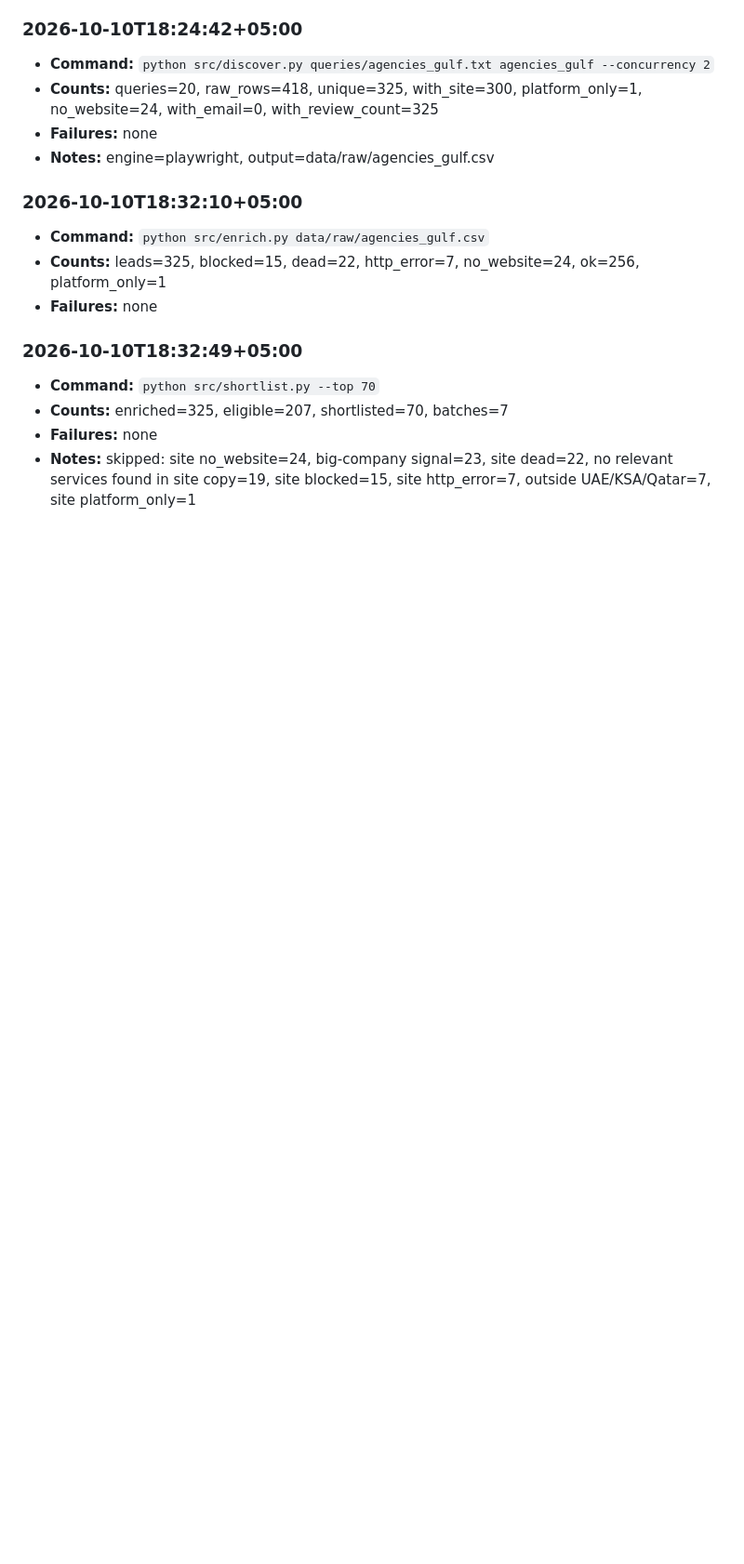
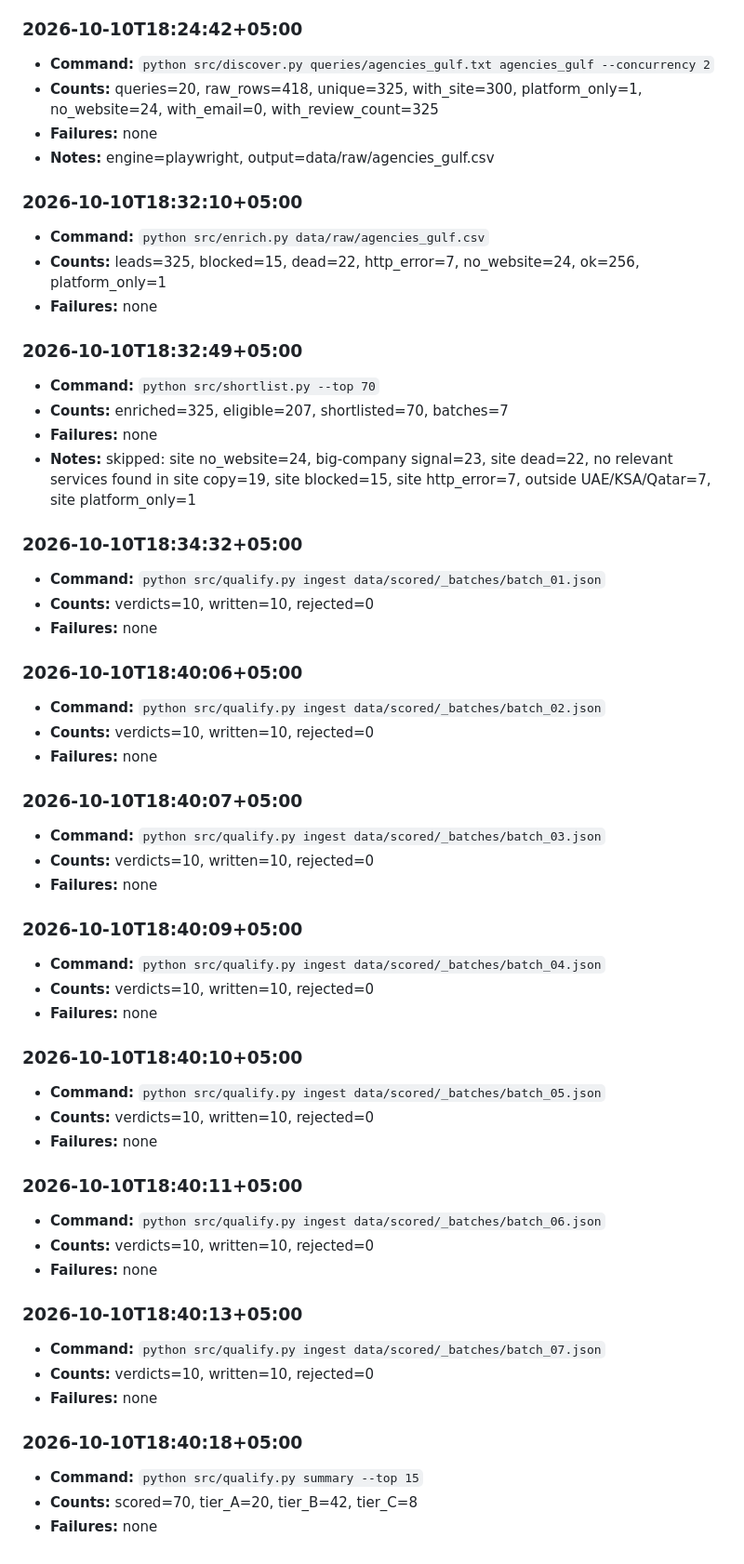
Before and after one commit to TaimourKhan2132/Lead-Forge, a Markdown page: RUNLOG.md, the part around the change. Shown at 93% size. Drawn GitHub-style; blank space fills up the shorter version.

Commit message:
Phase 4: qualify 70 Gulf agencies against the rubric
Verdicts were written by the reasoning layer from the shortlist digests,
in batches of ten, and ingested through qualify.py, which recomputes
each score and rejects any reason that cites a page the crawl never
fetched. Result: 20 tier A, 42 tier B, 8 tier C. No verdict was rejected.

```diff
--- a/RUNLOG.md
+++ b/RUNLOG.md
@@ -68,3 +68,43 @@ Counts only. No lead names or scraped data are written to this file, so it is sa
 - **Counts:** enriched=325, eligible=207, shortlisted=70, batches=7
 - **Failures:** none
 - **Notes:** skipped: site no_website=24, big-company signal=23, site dead=22, no relevant services found in site copy=19, site blocked=15, site http_error=7, outside UAE/KSA/Qatar=7, site platform_only=1
+
+### 2026-10-10T18:34:32+05:00
+- **Command:** `python src/qualify.py ingest data/scored/_batches/batch_01.json`
+- **Counts:** verdicts=10, written=10, rejected=0
+- **Failures:** none
+
+### 2026-10-10T18:40:06+05:00
+- **Command:** `python src/qualify.py ingest data/scored/_batches/batch_02.json`
+- **Counts:** verdicts=10, written=10, rejected=0
+- **Failures:** none
+
+### 2026-10-10T18:40:07+05:00
+- **Command:** `python src/qualify.py ingest data/scored/_batches/batch_03.json`
+- **Counts:** verdicts=10, written=10, rejected=0
+- **Failures:** none
+
+### 2026-10-10T18:40:09+05:00
+- **Command:** `python src/qualify.py ingest data/scored/_batches/batch_04.json`
+- **Counts:** verdicts=10, written=10, rejected=0
+- **Failures:** none
+
+### 2026-10-10T18:40:10+05:00
+- **Command:** `python src/qualify.py ingest data/scored/_batches/batch_05.json`
+- **Counts:** verdicts=10, written=10, rejected=0
+- **Failures:** none
+
+### 2026-10-10T18:40:11+05:00
+- **Command:** `python src/qualify.py ingest data/scored/_batches/batch_06.json`
+- **Counts:** verdicts=10, written=10, rejected=0
+- **Failures:** none
+
+### 2026-10-10T18:40:13+05:00
+- **Command:** `python src/qualify.py ingest data/scored/_batches/batch_07.json`
+- **Counts:** verdicts=10, written=10, rejected=0
+- **Failures:** none
+
+### 2026-10-10T18:40:18+05:00
+- **Command:** `python src/qualify.py summary --top 15`
+- **Counts:** scored=70, tier_A=20, tier_B=42, tier_C=8
+- **Failures:** none
```
